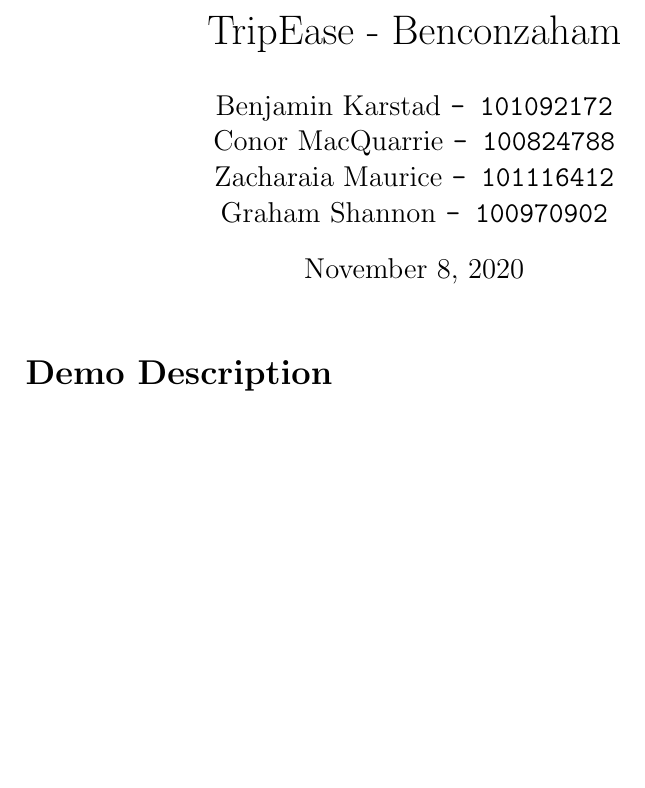
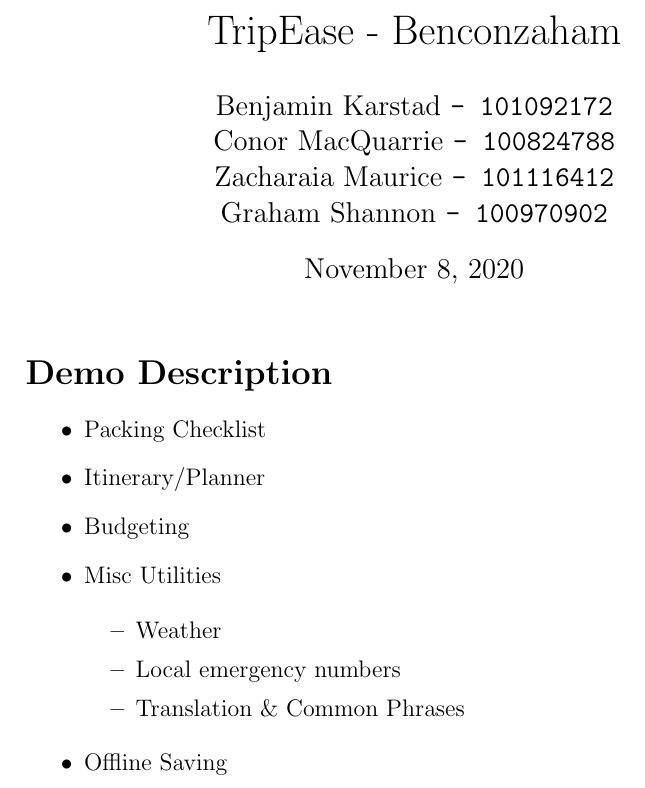
Before and after one commit to ZackMaurice/Trip-Ease, a LaTeX document (app/src/docs/d2.tex): part of the page, cut so that both start at the same text, the shorter picture padded with empty space. Compiled offline with pdfLaTeX.

Commit message:
add sections to d2.tex

```diff
--- a/app/src/docs/d2.tex
+++ b/app/src/docs/d2.tex
@@ -24,5 +24,24 @@ Graham Shannon
 
 	\section*{Demo Description}
 
+	\begin{itemize}
+
+		\item{Packing Checklist}
+
+		\item{Itinerary/Planner}
+
+		\item{Budgeting}
+
+		\item{Misc Utilities}
+
+		\begin{itemize}
+			\item Weather
+			\item Local emergency numbers
+			\item Translation \& Common Phrases
+		\end{itemize}
+
+		\item{Offline Saving}
+
+	\end{itemize}
 
 \end{document}
```
